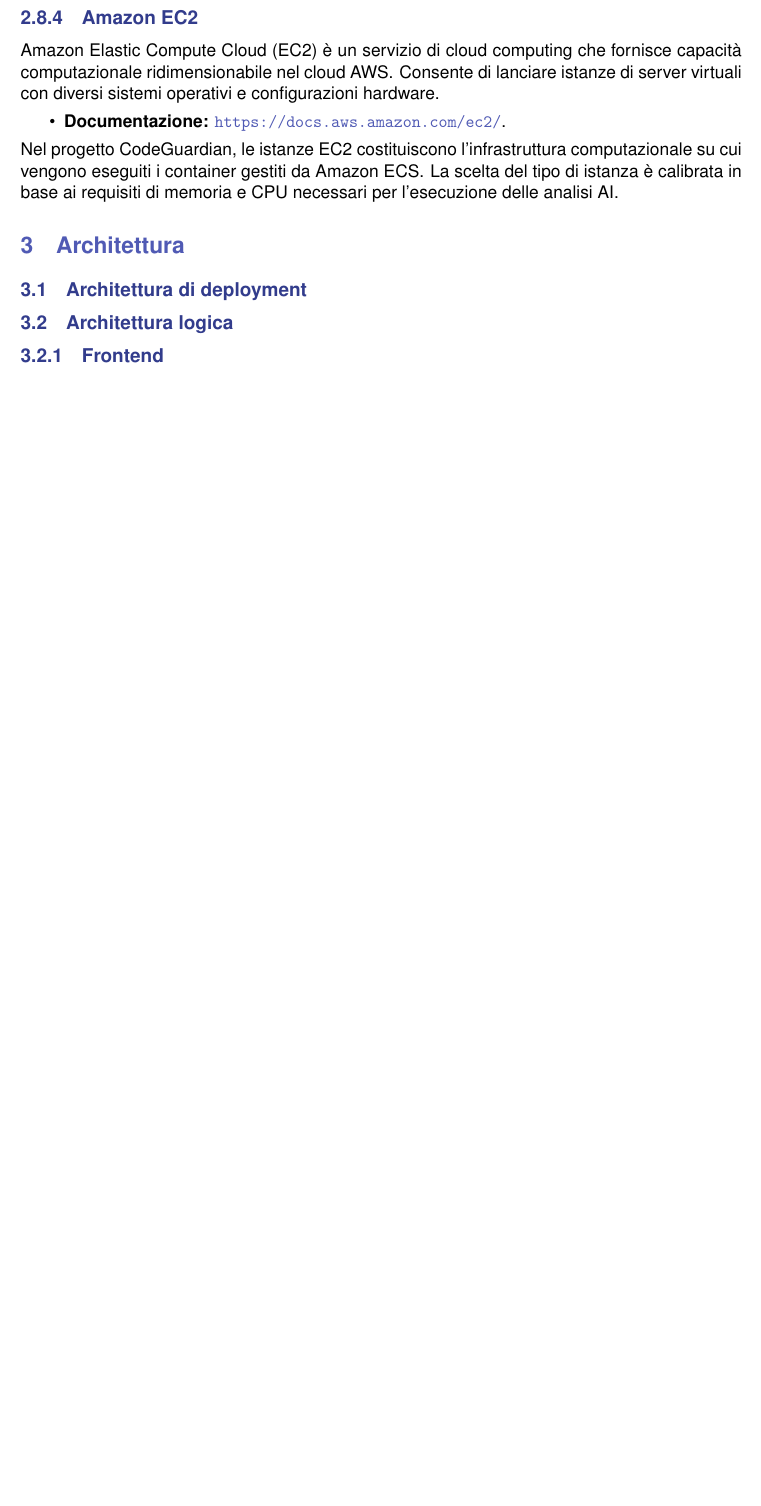
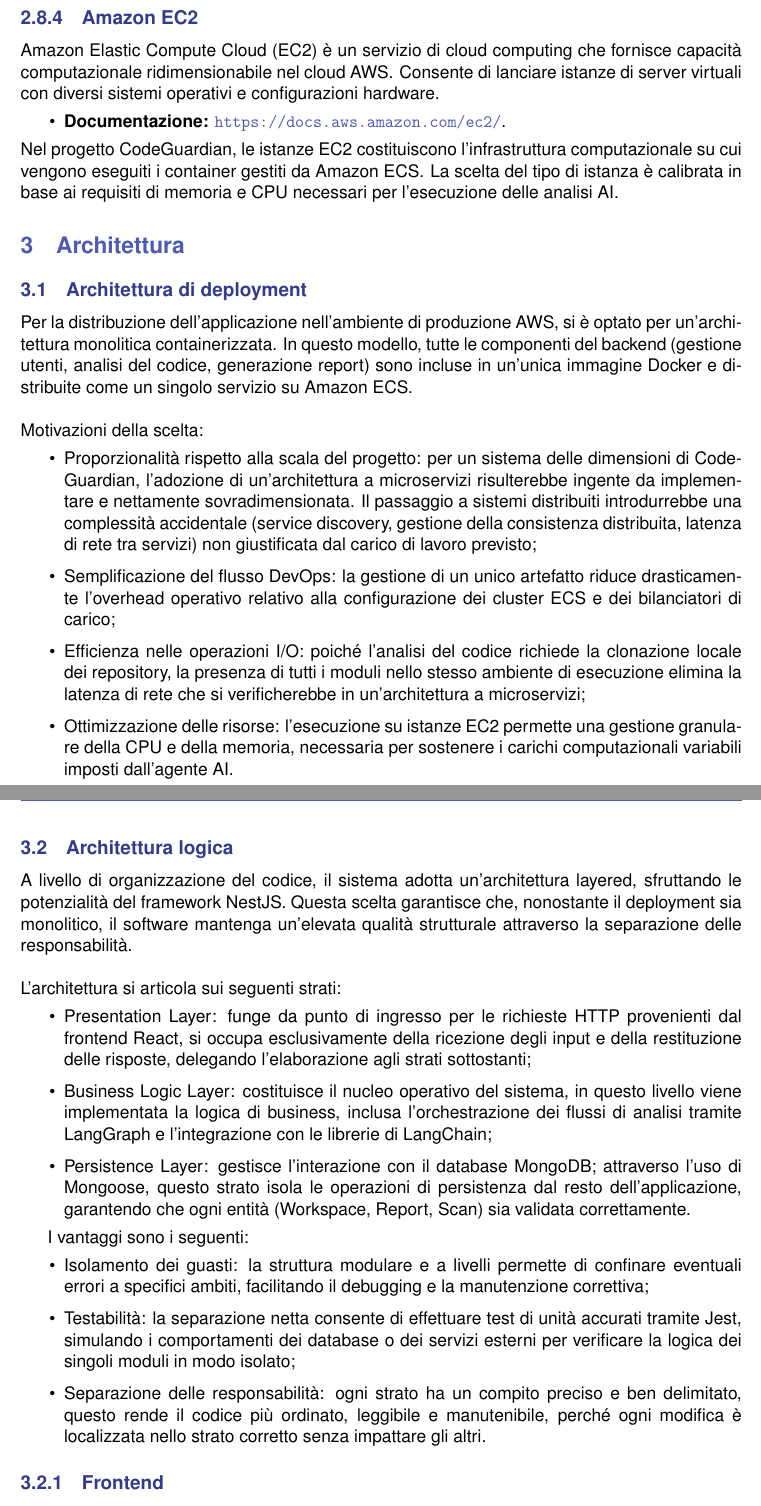
Before and after one commit to Byte-Holders/Documentazione, a LaTeX document (Source/PB/Specifica_Tecnica.tex): part of page 12 of 19 before the commit and two parts of pages 12 and 13 of 20 after it, the two joined at a grey line, cut so that both start at the same text, the shorter picture padded with empty space. Compiled offline with pdfLaTeX.

Commit message:
Aggiunta sezione architettura in specifica tecnica

```diff
--- a/Source/PB/Specifica_Tecnica.tex
+++ b/Source/PB/Specifica_Tecnica.tex
@@ -446,8 +446,32 @@
 
 	\section{Architettura}
 	\subsection{Architettura di deployment}
+    Per la distribuzione dell'applicazione nell'ambiente di produzione AWS, si è optato per un'architettura monolitica containerizzata. In questo modello, tutte le componenti del backend (gestione utenti, analisi del codice, generazione report) sono incluse in un'unica immagine Docker e distribuite come un singolo servizio su Amazon ECS.\\ \\
+    Motivazioni della scelta:
+    \begin{itemize}
+        \item Proporzionalità rispetto alla scala del progetto: per un sistema delle dimensioni di CodeGuardian, l'adozione di un'architettura a microservizi risulterebbe ingente da implementare e nettamente sovradimensionata. Il passaggio a sistemi distribuiti introdurrebbe una complessità accidentale (service discovery, gestione della consistenza distribuita, latenza di rete tra servizi) non giustificata dal carico di lavoro previsto;
+        \item Semplificazione del flusso DevOps: la gestione di un unico artefatto riduce drasticamente l'overhead operativo relativo alla configurazione dei cluster ECS e dei bilanciatori di carico;
+        \item Efficienza nelle operazioni I/O: poiché l'analisi del codice richiede la clonazione locale dei repository, la presenza di tutti i moduli nello stesso ambiente di esecuzione elimina la latenza di rete che si verificherebbe in un'architettura a microservizi;
+        \item Ottimizzazione delle risorse: l'esecuzione su istanze EC2 permette una gestione granulare della CPU e della memoria, necessaria per sostenere i carichi computazionali variabili imposti dall'agente AI.
+    \end{itemize}
 	% Spiegazione della divisione in tre
 	\subsection{Architettura logica}
+    A livello di organizzazione del codice, il sistema adotta un'architettura layered, sfruttando le potenzialità del framework NestJS. Questa scelta garantisce che, nonostante il deployment sia monolitico, il software mantenga un'elevata qualità strutturale attraverso la separazione delle responsabilità.
+    \\ \\
+    L'architettura si articola sui seguenti strati:
+    \begin{itemize}
+        \item Presentation Layer: funge da punto di ingresso per le richieste HTTP provenienti dal frontend React, si occupa esclusivamente della ricezione degli input e della restituzione delle risposte, delegando l'elaborazione agli strati sottostanti;
+        \item Business Logic  Layer: costituisce il nucleo operativo del sistema, in questo livello viene implementata la logica di business, inclusa l'orchestrazione dei flussi di analisi tramite LangGraph e l'integrazione con le librerie di LangChain;
+        \item Persistence Layer: gestisce l'interazione con il database MongoDB; attraverso l'uso di Mongoose, questo strato isola le operazioni di persistenza dal resto dell'applicazione, garantendo che ogni entità (Workspace, Report, Scan) sia validata correttamente.
+    \end{itemize}
+
+
+    I vantaggi sono i seguenti:
+    \begin{itemize}
+        \item Isolamento dei guasti: la struttura modulare e a livelli permette di confinare eventuali errori a specifici ambiti, facilitando il debugging e la manutenzione correttiva;
+        \item Testabilità: la separazione netta consente di effettuare test di unità accurati tramite Jest, simulando i comportamenti dei database o dei servizi esterni per verificare la logica dei singoli moduli in modo isolato;
+        \item Separazione delle responsabilità: ogni strato ha un compito preciso e ben delimitato, questo rende il codice più ordinato, leggibile e manutenibile, perché ogni modifica è localizzata nello strato corretto senza impattare gli altri.
+    \end{itemize}
 	\subsubsection{Frontend}
 	\subsubsection{Backend}
 	\subsubsection{Container}
```
